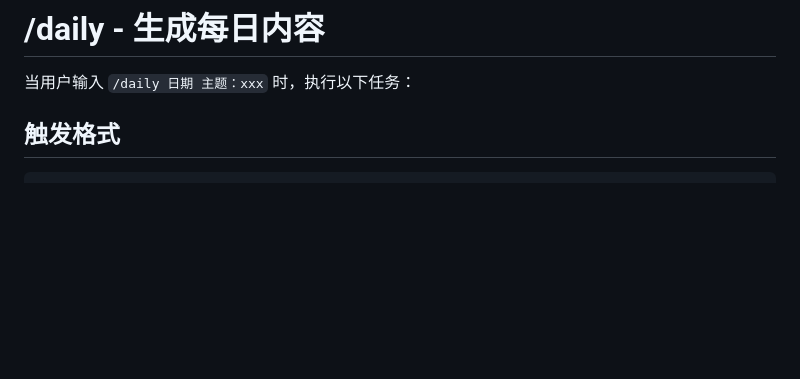
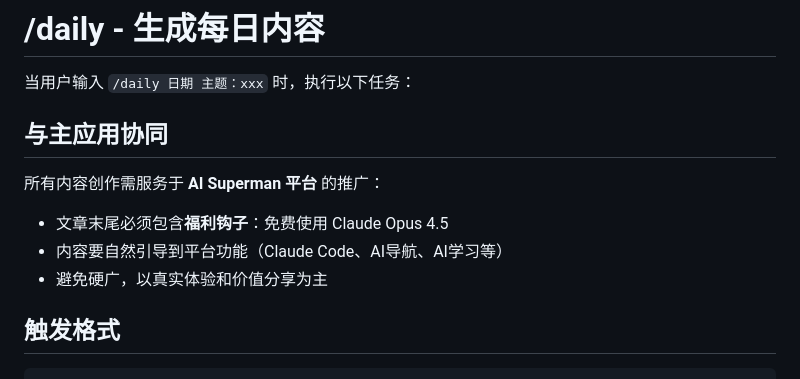
Before and after one commit to jiangjinggit/ai-superman-djy, a Markdown page: .claude/skills/daily.md, the part around the change. Drawn GitHub-style; blank space fills up the shorter version.

```diff
--- a/.claude/skills/daily.md
+++ b/.claude/skills/daily.md
@@ -1,6 +1,13 @@
 # /daily - 生成每日内容
 
 当用户输入 `/daily 日期 主题：xxx` 时，执行以下任务：
+
+## 与主应用协同
+
+所有内容创作需服务于 **AI Superman 平台** 的推广：
+- 文章末尾必须包含**福利钩子**：免费使用 Claude Opus 4.5
+- 内容要自然引导到平台功能（Claude Code、AI导航、AI学习等）
+- 避免硬广，以真实体验和价值分享为主
 
 ## 触发格式
 
```
Also changed, not shown: CLAUDE.md (+29 -0 lines).
